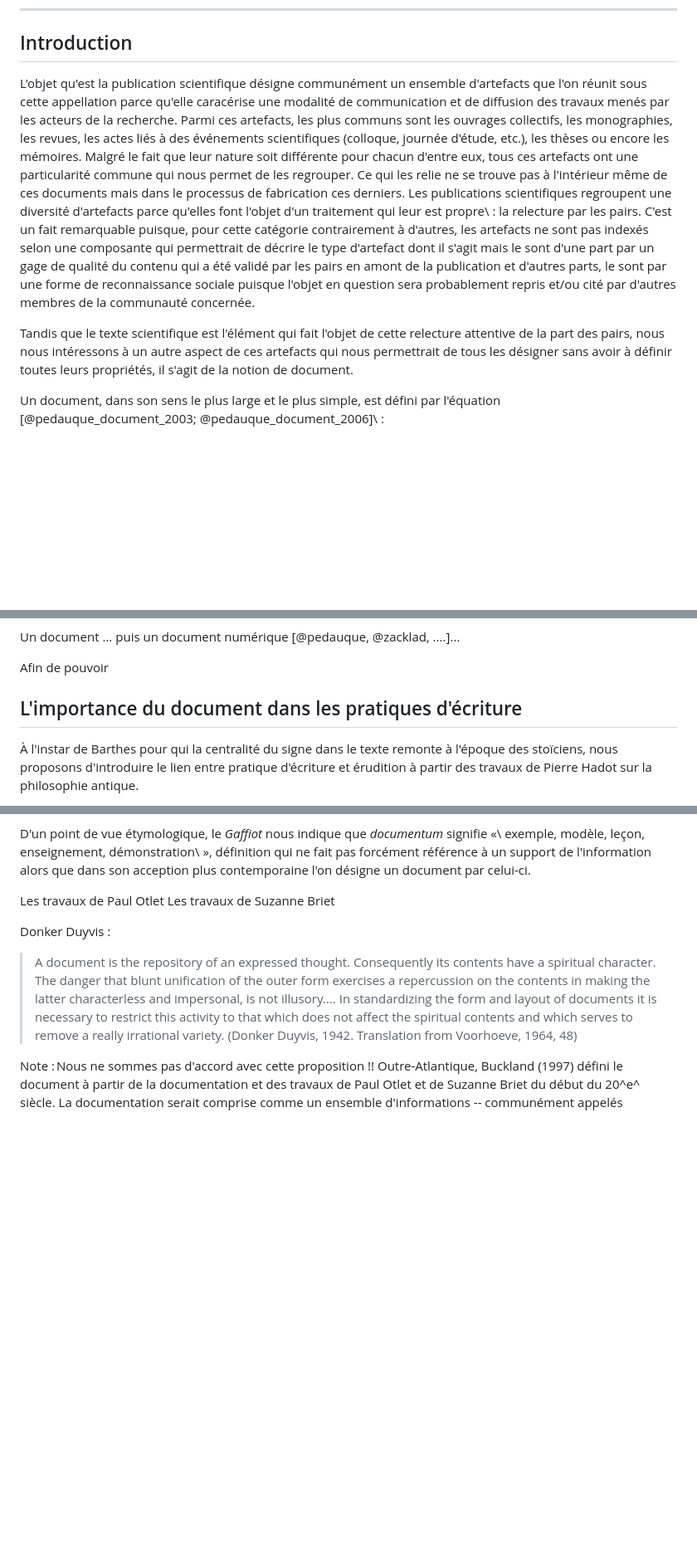
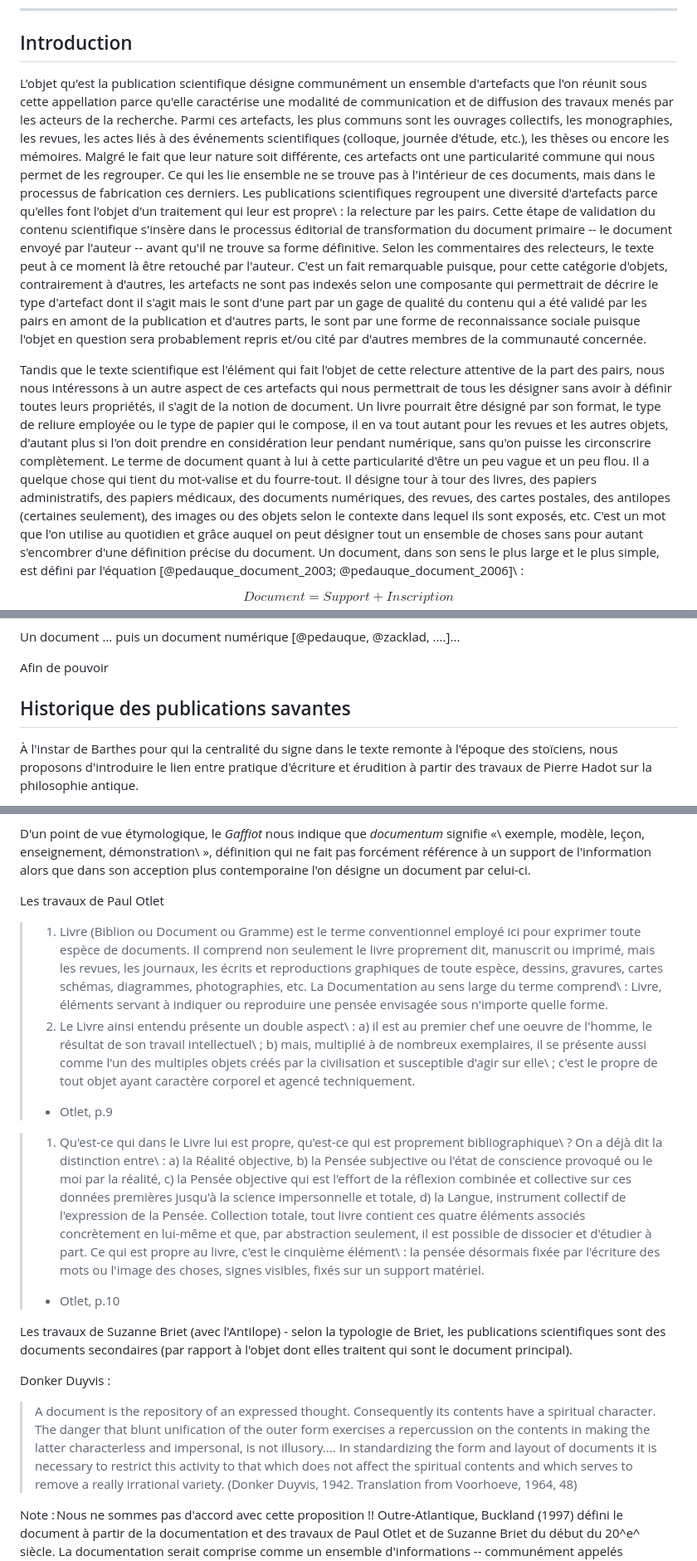
Before and after one commit to RochDLY/pandoc-site, a Markdown page: src/posts/2024-08-07-le-medium-au-coeur-des-pratiques-d-ecriture.md, 3 parts joined by grey strips. Shown at 83% size. GitHub-like rendering; blank space fills up the shorter version.

Commit message:
billet sur le document
ajout de notes dans l'intro

```diff
--- a/src/posts/2024-08-07-le-medium-au-coeur-des-pratiques-d-ecriture.md
+++ b/src/posts/2024-08-07-le-medium-au-coeur-des-pratiques-d-ecriture.md
@@ -43,20 +43,25 @@ médias ...
 ## Introduction
 
 L'objet qu'est la publication scientifique désigne communément un ensemble
-d'artefacts que l'on réunit sous cette appellation parce qu'elle caracérise une
+d'artefacts que l'on réunit sous cette appellation parce qu'elle caractérise une
 modalité de communication et de diffusion des travaux menés par les acteurs de
 la recherche.
 Parmi ces artefacts, les plus communs sont les ouvrages collectifs, les
 monographies, les revues, les actes liés à des événements scientifiques
 (colloque, journée d'étude, etc.), les thèses ou encore les mémoires.
-Malgré le fait que leur nature soit différente pour chacun d'entre eux,
-tous ces artefacts ont une particularité commune qui nous permet de les regrouper.
-Ce qui les relie ne se trouve pas à l'intérieur même de ces documents mais dans le
+Malgré le fait que leur nature soit différente,
+ces artefacts ont une particularité commune qui nous permet de les regrouper.
+Ce qui les lie ensemble ne se trouve pas à l'intérieur de ces documents, mais dans le
 processus de fabrication ces derniers.
 Les publications scientifiques regroupent une diversité d'artefacts parce
 qu'elles font l'objet d'un traitement qui leur est propre\ : la relecture par
 les pairs.
-C'est un fait remarquable puisque, pour cette catégorie
+Cette étape de validation du contenu scientifique s'insère dans le processus
+éditorial de transformation du document primaire -- le document envoyé par
+l'auteur -- avant qu'il ne trouve sa forme définitive.
+Selon les commentaires des relecteurs, le texte peut à ce moment là être
+retouché par l'auteur.
+C'est un fait remarquable puisque, pour cette catégorie d'objets,
 contrairement à d'autres, les artefacts ne sont
 pas indexés selon une composante qui permettrait de décrire le type d'artefact
 dont il s'agit mais le sont d'une part par un gage de qualité du contenu qui a
@@ -68,7 +73,19 @@ Tandis que le texte scientifique est l'élément qui fait l'objet de cette
 relecture attentive de la part des pairs, nous nous intéressons à un autre
 aspect de ces artefacts qui nous permettrait de tous les désigner sans avoir à
 définir toutes leurs propriétés, il s'agit de la notion de document.
-
+Un livre pourrait être désigné par son format, le type de reliure employée ou le
+type de papier qui le compose, il en va tout autant pour les revues et les
+autres objets, d'autant plus si l'on doit prendre en considération leur pendant
+numérique, sans qu'on puisse les circonscrire complètement.
+Le terme de document quant à lui à cette particularité d'être un peu vague et un peu flou.
+Il a quelque chose qui tient du mot-valise et du fourre-tout.
+Il désigne tour à tour des livres, des papiers administratifs, des papiers
+médicaux, des documents numériques, des revues, des cartes postales, des
+antilopes (certaines seulement), des images ou des objets selon le contexte dans
+lequel ils sont exposés, etc.
+C'est un mot que l'on utilise au quotidien et grâce auquel on peut désigner tout
+un ensemble de choses sans pour autant s'encombrer d'une définition précise du
+document.
 Un document, dans son sens le plus large et le plus simple, est défini par
 l'équation [@pedauque_document_2003; @pedauque_document_2006]\ :
 
@@ -94,7 +111,7 @@ Un document ... puis un document numérique [@pedauque, @zacklad, ....]...
 Afin de pouvoir
 
 
-## L'importance du document dans les pratiques d'écriture
+## Historique des publications savantes
 
 À l'instar de Barthes pour qui la centralité du signe dans le texte remonte à
 l'époque des stoïciens, nous proposons d'introduire le lien entre pratique
@@ -286,7 +303,40 @@ son acception plus contemporaine l'on désigne un document par celui-ci.
 
 
 Les travaux de Paul Otlet
-Les travaux de Suzanne Briet
+
+> 1. Livre (Biblion ou Document ou Gramme) est le terme conventionnel employé ici
+> pour exprimer toute espèce de documents. Il comprend non seulement le livre
+> proprement dit, manuscrit ou imprimé, mais les revues, les journaux, les
+> écrits et reproductions graphiques de toute espèce, dessins, gravures, cartes
+> schémas, diagrammes, photographies, etc. La Documentation au sens large du
+> terme comprend\ : Livre, éléments servant à indiquer ou reproduire une pensée
+> envisagée sous n'importe quelle forme.
+> 2. Le Livre ainsi entendu présente un double aspect\ : a) il est au premier
+>    chef une oeuvre de l'homme, le résultat de son travail intellectuel\ ; b)
+>    mais, multiplié à de nombreux exemplaires, il se présente aussi comme l'un
+>    des multiples objets créés par la civilisation et susceptible d'agir sur
+>    elle\ ; c'est le propre de tout objet ayant caractère corporel et agencé
+>    techniquement.
+> - Otlet, p.9
+
+> 1. Qu'est-ce qui dans le Livre lui est propre, qu'est-ce qui est proprement
+>    bibliographique\ ? On a déjà dit la distinction entre\ : a) la Réalité
+>    objective, b) la Pensée subjective ou l'état de conscience provoqué ou le
+>    moi par la réalité, c) la Pensée objective qui est l'effort de la réflexion
+>    combinée et collective sur ces données premières jusqu'à la science
+>    impersonnelle et totale, d) la Langue, instrument collectif de l'expression
+>    de la Pensée. Collection totale, tout livre contient ces quatre éléments
+>    associés concrètement en lui-même et que, par abstraction seulement, il est
+>    possible de dissocier et d'étudier à part. Ce qui est propre au livre,
+>    c'est le cinquième élément\ : la pensée désormais fixée par l'écriture des
+>    mots ou l'image des choses, signes visibles, fixés sur un support matériel.
+> - Otlet, p.10
+
+
+Les travaux de Suzanne Briet (avec l'Antilope)
+    - selon la typologie de Briet, les publications scientifiques sont des
+      documents secondaires (par rapport à l'objet dont elles traitent qui sont
+le document principal).
 
 Donker Duyvis :
 
```
